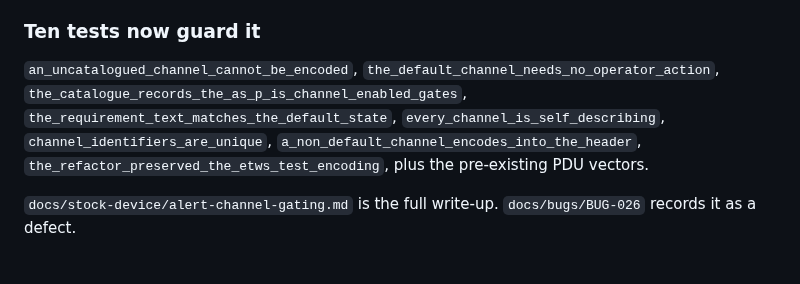
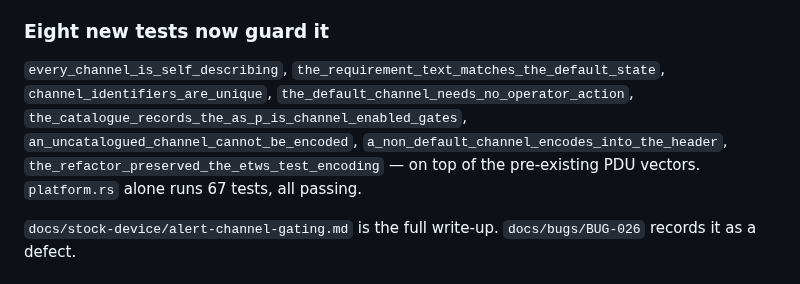
Before and after one commit to tirodz/Emergency-Simulator-, a Markdown page: progress.md, the part around the change. GitHub-like rendering.

Commit message:
docs: correct the BUG-026 test count in progress.md
Eight tests were added, not ten; platform.rs runs 67 in total.

```diff
--- a/progress.md
+++ b/progress.md
@@ -30,13 +30,13 @@ operator at the one channel that could not work until they found a settings togg
 * **`list_alert_channels`** exposes the catalogue to the interface, which renders a channel selector
   and states the gate for the selected channel in the confirmation dialog. One table, one owner.
 
-### Ten tests now guard it
-
-`an_uncatalogued_channel_cannot_be_encoded`, `the_default_channel_needs_no_operator_action`,
-`the_catalogue_records_the_as_p_is_channel_enabled_gates`,
-`the_requirement_text_matches_the_default_state`, `every_channel_is_self_describing`,
-`channel_identifiers_are_unique`, `a_non_default_channel_encodes_into_the_header`,
-`the_refactor_preserved_the_etws_test_encoding`, plus the pre-existing PDU vectors.
+### Eight new tests now guard it
+
+`every_channel_is_self_describing`, `the_requirement_text_matches_the_default_state`,
+`channel_identifiers_are_unique`, `the_default_channel_needs_no_operator_action`,
+`the_catalogue_records_the_as_p_is_channel_enabled_gates`, `an_uncatalogued_channel_cannot_be_encoded`,
+`a_non_default_channel_encodes_into_the_header`, `the_refactor_preserved_the_etws_test_encoding` —
+on top of the pre-existing PDU vectors. `platform.rs` alone runs 67 tests, all passing.
 
 `docs/stock-device/alert-channel-gating.md` is the full write-up. `docs/bugs/BUG-026` records it as a
 defect.
```
